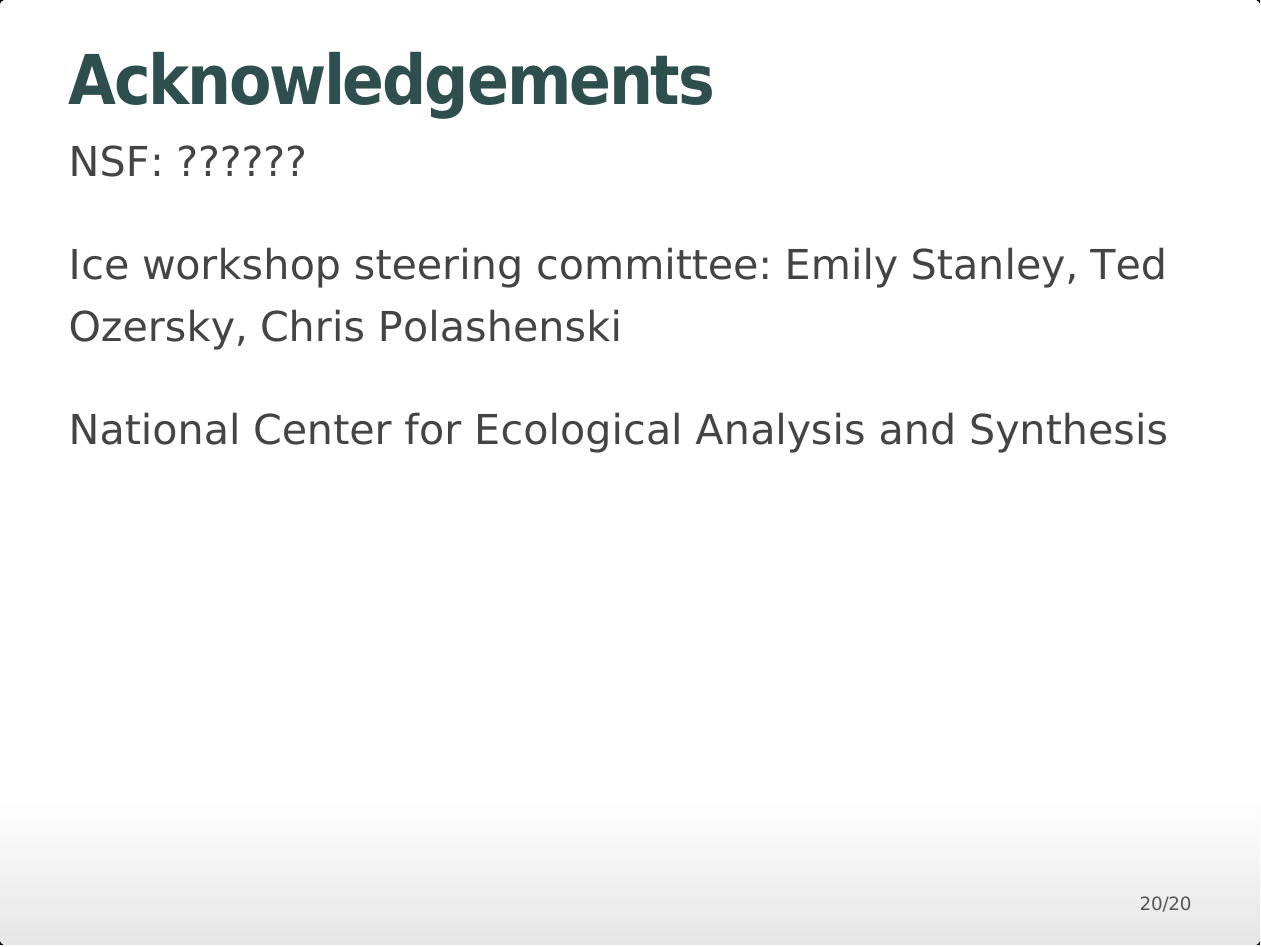
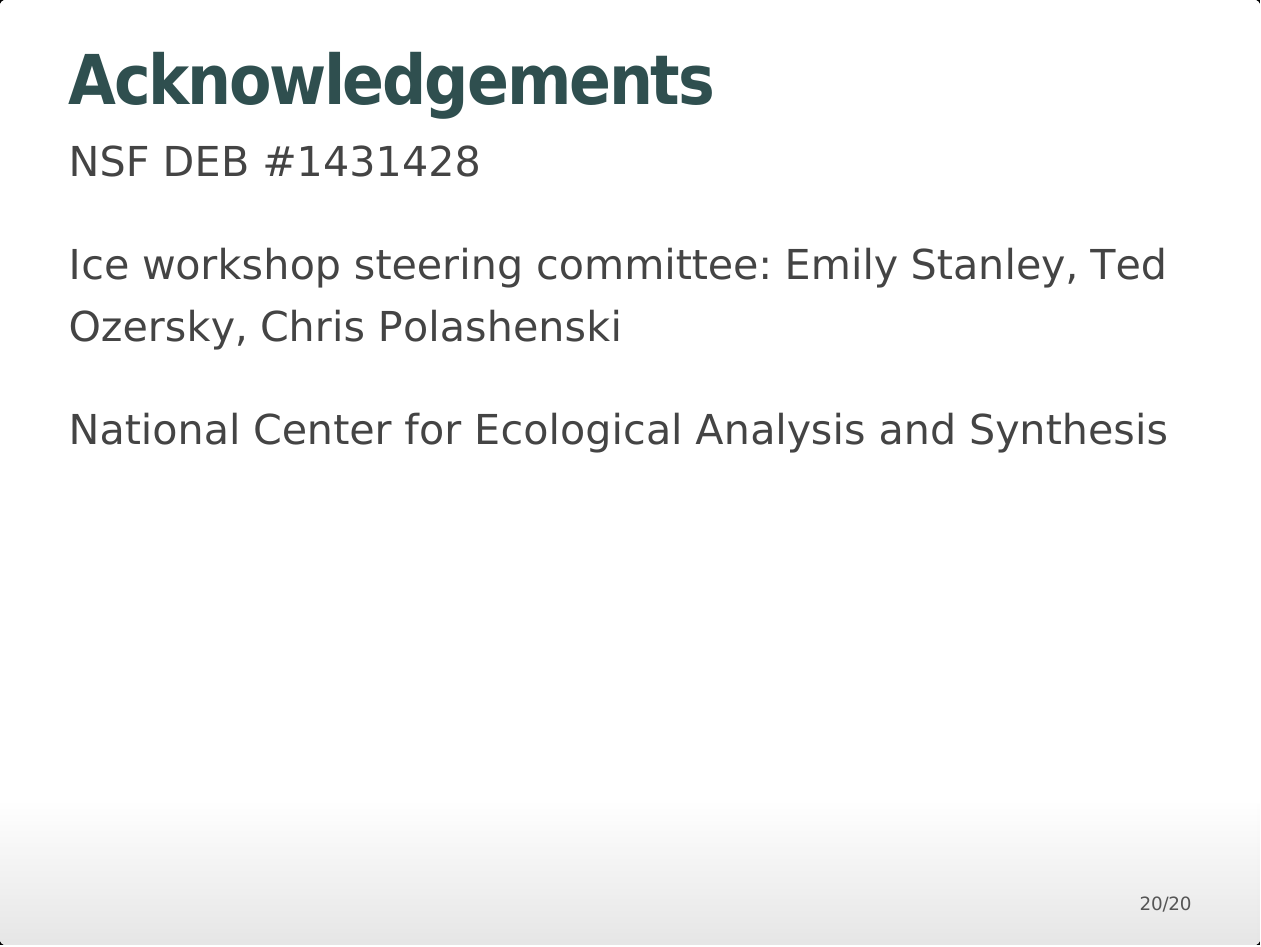
Before and after one commit to karawoo/IAGLR2015, an R Markdown document (woo_underice_iaglr_2015.Rmd): page 20 of 20. The pictures show the output file woo_underice_iaglr_2015.pdf that the author committed with the source.

Commit message:
NSF award number

```diff
--- a/woo_underice_iaglr_2015.Rmd
+++ b/woo_underice_iaglr_2015.Rmd
@@ -264,7 +264,7 @@
 
 ## Acknowledgements
 
-NSF: ??????
+NSF DEB #1431428
 
 Ice workshop steering committee: Emily Stanley, Ted Ozersky, Chris Polashenski
 
```
Also changed, not shown: woo_underice_iaglr_2015.html, woo_underice_iaglr_2015.md, woo_underice_iaglr_2015.pdf.
